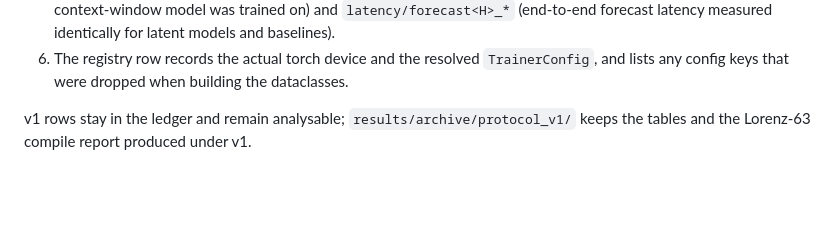
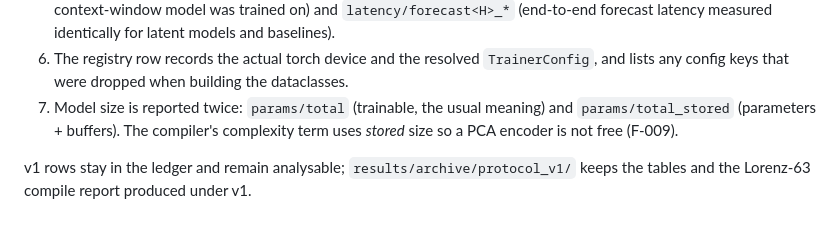
Before and after one commit to sunkalpchandra/neural-state-space-compiler, a Markdown page: research/decisions.md, the part around the change. Drawn GitHub-style; blank space fills up the shorter version.

Commit message:
docs(research): D-009 item 7 — stored size in the complexity term

```diff
--- a/research/decisions.md
+++ b/research/decisions.md
@@ -123,6 +123,9 @@ by the internal review (`research/review_2026-08-18.md`) and the F-007 audit:
    latency measured identically for latent models and baselines).
 6. The registry row records the actual torch device and the resolved `TrainerConfig`, and lists any
    config keys that were dropped when building the dataclasses.
+7. Model size is reported twice: `params/total` (trainable, the usual meaning) and
+   `params/total_stored` (parameters + buffers). The compiler's complexity term uses *stored* size
+   so a PCA encoder is not free (F-009).
 
 v1 rows stay in the ledger and remain analysable; `results/archive/protocol_v1/` keeps the tables and
 the Lorenz-63 compile report produced under v1.
```
